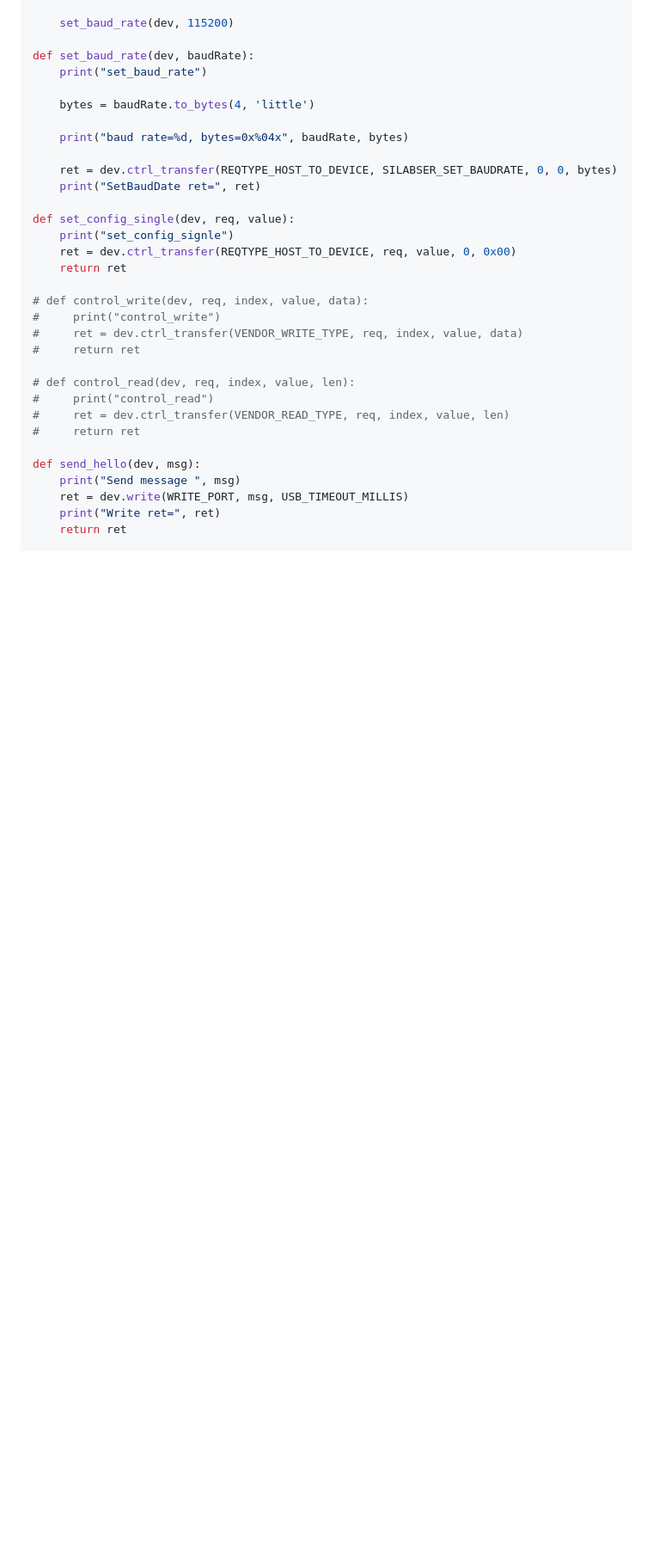
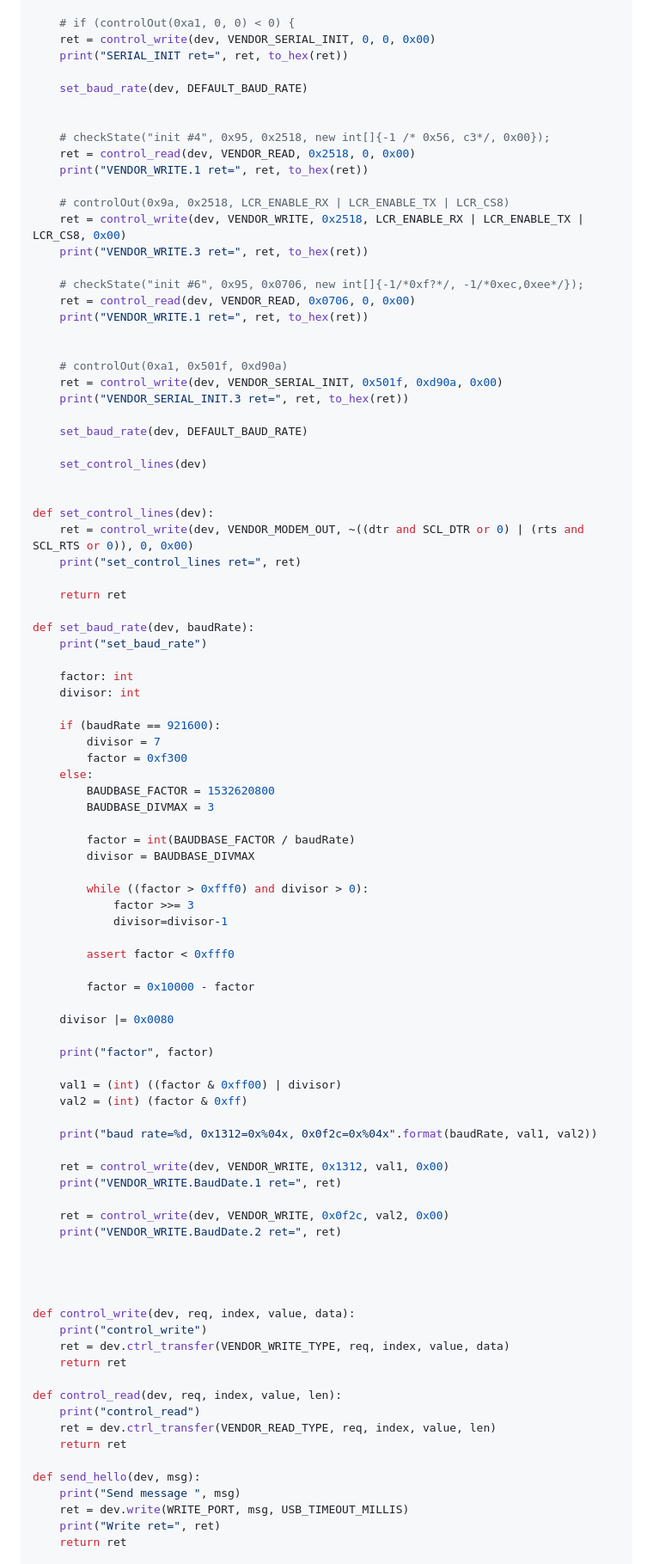
Before and after one commit to Hatemsla/AuroraUtils, a Markdown page: pyusb_install.md, the part around the change printed below. Shown: that part at 86% size. Drawn GitHub-style; blank space fills up the shorter version.

```diff
--- a/pyusb_install.md
+++ b/pyusb_install.md
@@ -178,30 +142,90 @@ def init(dev):
 
-    set_baud_rate(dev, 115200)
+    # if (controlOut(0xa1, 0, 0) < 0) {
+    ret = control_write(dev, VENDOR_SERIAL_INIT, 0, 0, 0x00)
+    print("SERIAL_INIT ret=", ret, to_hex(ret))
+
+    set_baud_rate(dev, DEFAULT_BAUD_RATE)
+
+
+    # checkState("init #4", 0x95, 0x2518, new int[]{-1 /* 0x56, c3*/, 0x00});
+    ret = control_read(dev, VENDOR_READ, 0x2518, 0, 0x00)
+    print("VENDOR_WRITE.1 ret=", ret, to_hex(ret))
+
+    # controlOut(0x9a, 0x2518, LCR_ENABLE_RX | LCR_ENABLE_TX | LCR_CS8)
+    ret = control_write(dev, VENDOR_WRITE, 0x2518, LCR_ENABLE_RX | LCR_ENABLE_TX | LCR_CS8, 0x00)
+    print("VENDOR_WRITE.3 ret=", ret, to_hex(ret))
+
+    # checkState("init #6", 0x95, 0x0706, new int[]{-1/*0xf?*/, -1/*0xec,0xee*/});
+    ret = control_read(dev, VENDOR_READ, 0x0706, 0, 0x00)
+    print("VENDOR_WRITE.1 ret=", ret, to_hex(ret))
+
+
+    # controlOut(0xa1, 0x501f, 0xd90a)
+    ret = control_write(dev, VENDOR_SERIAL_INIT, 0x501f, 0xd90a, 0x00)
+    print("VENDOR_SERIAL_INIT.3 ret=", ret, to_hex(ret))
+
+    set_baud_rate(dev, DEFAULT_BAUD_RATE)
+
+    set_control_lines(dev)
+
+
+def set_control_lines(dev):
+    ret = control_write(dev, VENDOR_MODEM_OUT, ~((dtr and SCL_DTR or 0) | (rts and SCL_RTS or 0)), 0, 0x00)
+    print("set_control_lines ret=", ret)
+
+    return ret
 
 def set_baud_rate(dev, baudRate):
     print("set_baud_rate")
 
-    bytes = baudRate.to_bytes(4, 'little')
+    factor: int
+    divisor: int
 
-    print("baud rate=%d, bytes=0x%04x", baudRate, bytes)
+    if (baudRate == 921600):
+        divisor = 7
+        factor = 0xf300
+    else:
+        BAUDBASE_FACTOR = 1532620800
+        BAUDBASE_DIVMAX = 3
 
-    ret = dev.ctrl_transfer(REQTYPE_HOST_TO_DEVICE, SILABSER_SET_BAUDRATE, 0, 0, bytes)
-    print("SetBaudDate ret=", ret)
+        factor = int(BAUDBASE_FACTOR / baudRate)
+        divisor = BAUDBASE_DIVMAX
 
-def set_config_single(dev, req, value):
-    print("set_config_signle")
-    ret = dev.ctrl_transfer(REQTYPE_HOST_TO_DEVICE, req, value, 0, 0x00)
+        while ((factor > 0xfff0) and divisor > 0):
+            factor >>= 3
+            divisor=divisor-1
+
+        assert factor < 0xfff0
+
+        factor = 0x10000 - factor
+
+    divisor |= 0x0080
+
+    print("factor", factor)
+
+    val1 = (int) ((factor & 0xff00) | divisor)
+    val2 = (int) (factor & 0xff)
+
+    print("baud rate=%d, 0x1312=0x%04x, 0x0f2c=0x%04x".format(baudRate, val1, val2))
+
+    ret = control_write(dev, VENDOR_WRITE, 0x1312, val1, 0x00)
+    print("VENDOR_WRITE.BaudDate.1 ret=", ret)
+
+    ret = control_write(dev, VENDOR_WRITE, 0x0f2c, val2, 0x00)
+    print("VENDOR_WRITE.BaudDate.2 ret=", ret)
+
+
+
+
+def control_write(dev, req, index, value, data):
+    print("control_write")
+    ret = dev.ctrl_transfer(VENDOR_WRITE_TYPE, req, index, value, data)
     return ret
 
-# def control_write(dev, req, index, value, data):
-#     print("control_write")
-#     ret = dev.ctrl_transfer(VENDOR_WRITE_TYPE, req, index, value, data)
-#     return ret
-
-# def control_read(dev, req, index, value, len):
-#     print("control_read")
-#     ret = dev.ctrl_transfer(VENDOR_READ_TYPE, req, index, value, len)
-#     return ret
+def control_read(dev, req, index, value, len):
+    print("control_read")
+    ret = dev.ctrl_transfer(VENDOR_READ_TYPE, req, index, value, len)
+    return ret
 
 def send_hello(dev, msg):
     print("Send message ", msg)
```
Also changed, not shown: other parts of pyusb_install.md (+104 -119 lines).
